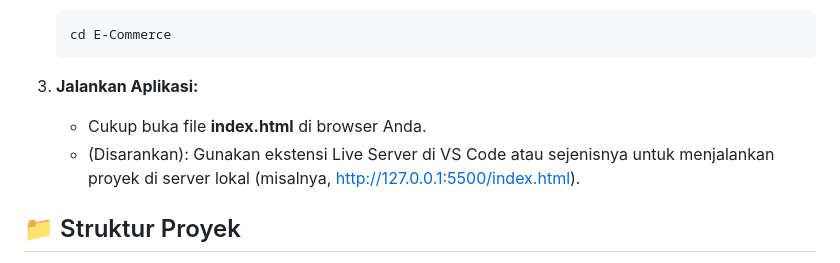
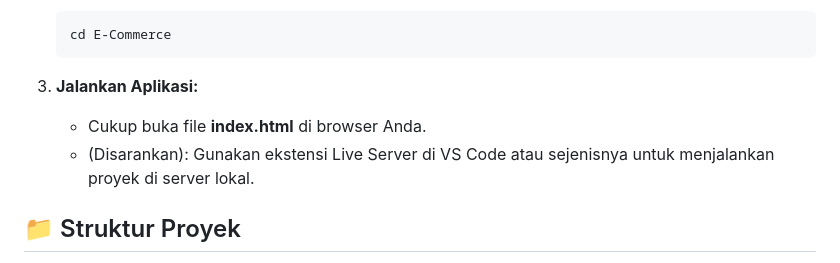
Before and after one commit to claveora/E-Commerce, a Markdown page: README.md, the part around the change. Rendered like a GitHub page.

```diff
--- a/README.md
+++ b/README.md
@@ -52,7 +52,7 @@ Anda hanya memerlukan browser web modern (seperti Chrome, Firefox, atau Edge).
 
 3.  **Jalankan Aplikasi:**
     * Cukup buka file **index.html** di browser Anda.
-    * (Disarankan): Gunakan ekstensi Live Server di VS Code atau sejenisnya untuk menjalankan proyek di server lokal (misalnya, http://127.0.0.1:5500/index.html).
+    * (Disarankan): Gunakan ekstensi Live Server di VS Code atau sejenisnya untuk menjalankan proyek di server lokal.
 
 📁 Struktur Proyek
 ------------------
```
